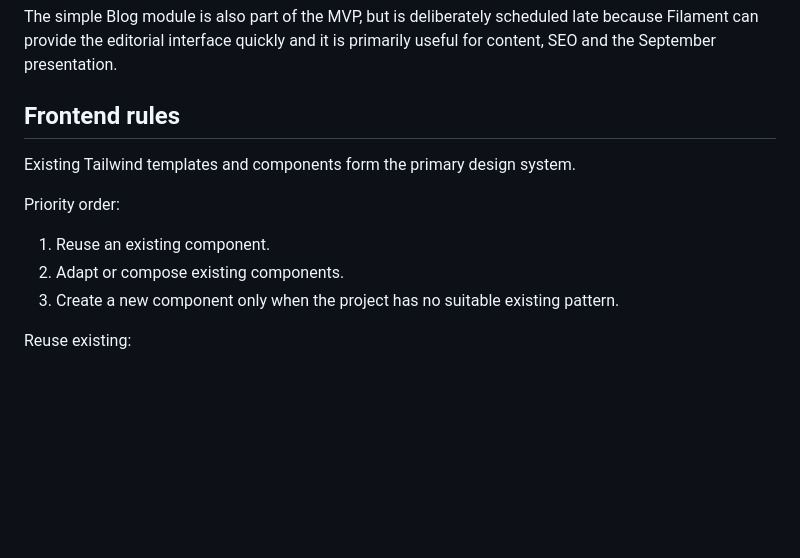
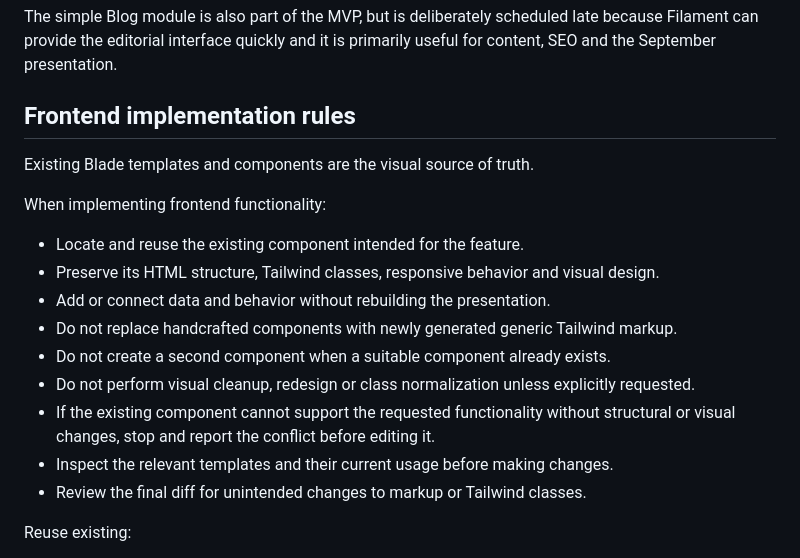
Before and after one commit to codette-net/smv_laravel, a Markdown page: AGENTS.md, the part around the change. GitHub-like rendering; blank space fills up the shorter version.

```diff
--- a/AGENTS.md
+++ b/AGENTS.md
@@ -82,15 +82,21 @@ The three non-negotiable MVP priorities are:
 
 The simple Blog module is also part of the MVP, but is deliberately scheduled late because Filament can provide the editorial interface quickly and it is primarily useful for content, SEO and the September presentation.
 
-## Frontend rules
+## Frontend implementation rules
 
-Existing Tailwind templates and components form the primary design system.
+Existing Blade templates and components are the visual source of truth.
 
-Priority order:
+When implementing frontend functionality:
 
-1. Reuse an existing component.
-2. Adapt or compose existing components.
-3. Create a new component only when the project has no suitable existing pattern.
+- Locate and reuse the existing component intended for the feature.
+- Preserve its HTML structure, Tailwind classes, responsive behavior and visual design.
+- Add or connect data and behavior without rebuilding the presentation.
+- Do not replace handcrafted components with newly generated generic Tailwind markup.
+- Do not create a second component when a suitable component already exists.
+- Do not perform visual cleanup, redesign or class normalization unless explicitly requested.
+- If the existing component cannot support the requested functionality without structural or visual changes, stop and report the conflict before editing it.
+- Inspect the relevant templates and their current usage before making changes.
+- Review the final diff for unintended changes to markup or Tailwind classes.
 
 Reuse existing:
 
```
